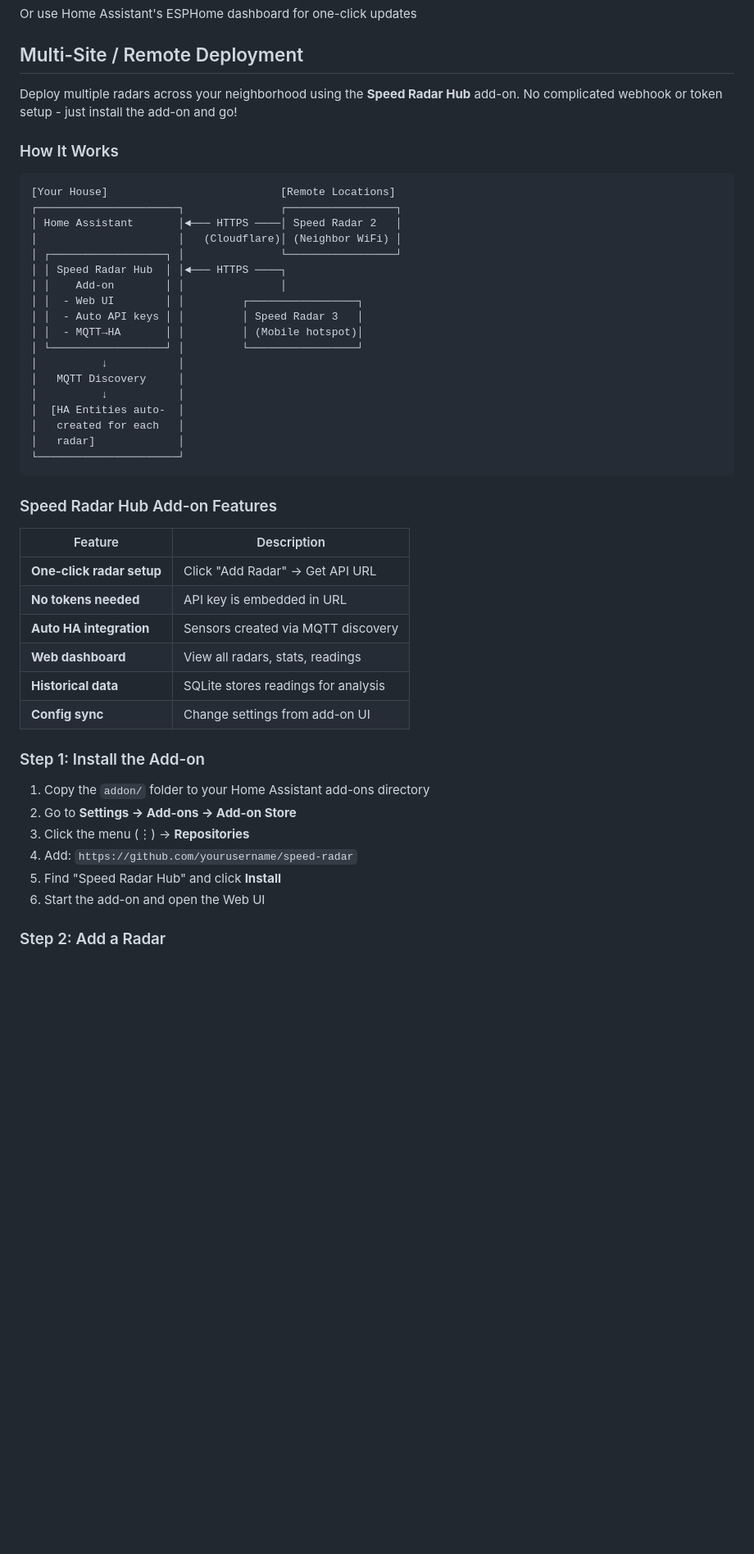
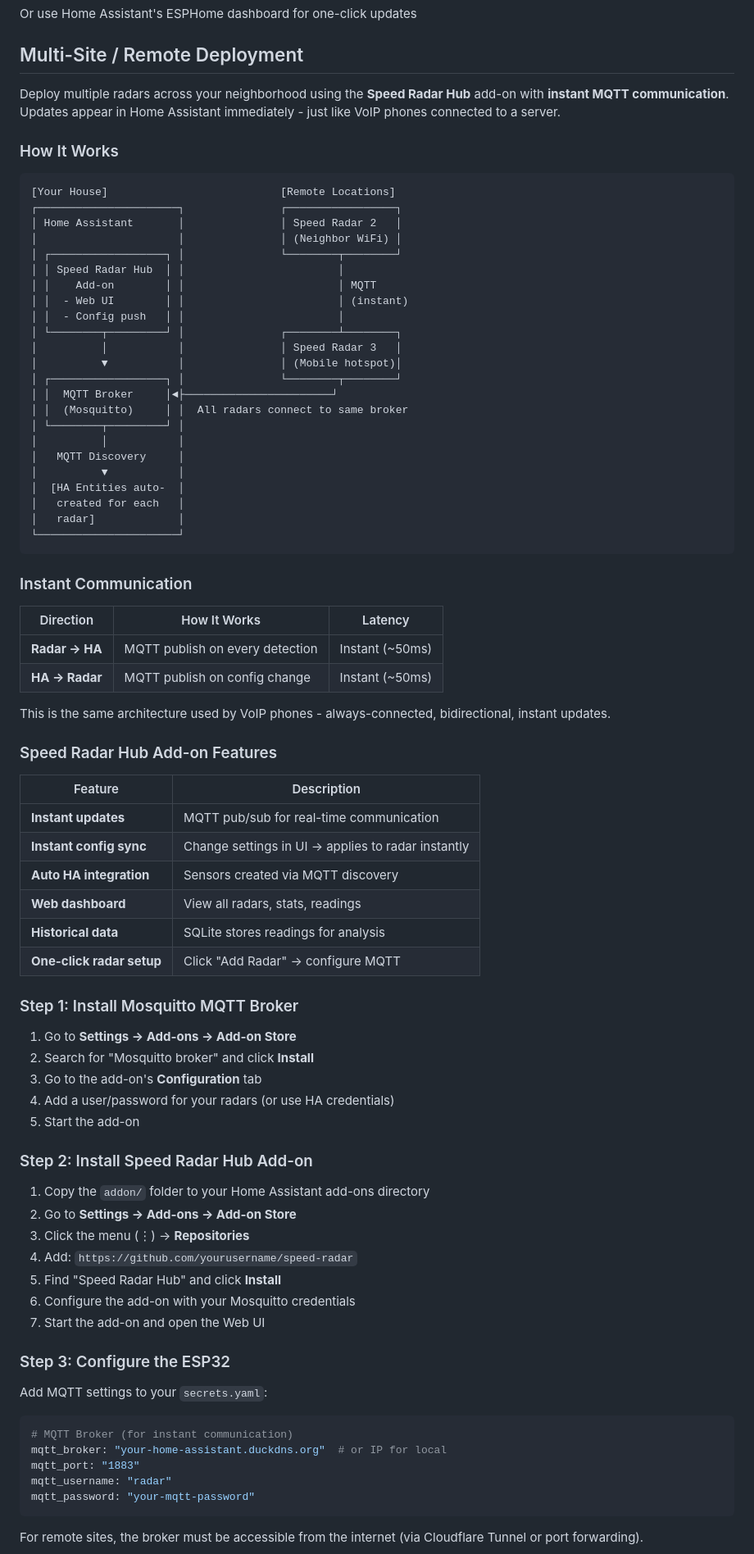
Before and after one commit to btzll1412/speed-radar, a Markdown page: README.md, the part around one of its changes. Shown at 82% size. GitHub-like rendering; blank space fills up the shorter version.

````diff
--- a/README.md
+++ b/README.md
@@ -332,49 +338,85 @@ Or use Home Assistant's ESPHome dashboard for one-click updates
 
 ## Multi-Site / Remote Deployment
 
-Deploy multiple radars across your neighborhood using the **Speed Radar Hub** add-on. No complicated webhook or token setup - just install the add-on and go!
+Deploy multiple radars across your neighborhood using the **Speed Radar Hub** add-on with **instant MQTT communication**. Updates appear in Home Assistant immediately - just like VoIP phones connected to a server.
 
 ### How It Works
 
 ```
 [Your House]                           [Remote Locations]
 ┌──────────────────────┐               ┌─────────────────┐
-│ Home Assistant       │◄─── HTTPS ────│ Speed Radar 2   │
-│                      │   (Cloudflare)│ (Neighbor WiFi) │
-│ ┌──────────────────┐ │               └─────────────────┘
-│ │ Speed Radar Hub  │ │◄─── HTTPS ────┐
-│ │    Add-on        │ │               │
-│ │  - Web UI        │ │         ┌─────────────────┐
-│ │  - Auto API keys │ │         │ Speed Radar 3   │
-│ │  - MQTT→HA       │ │         │ (Mobile hotspot)│
-│ └──────────────────┘ │         └─────────────────┘
-│          ↓           │
+│ Home Assistant       │               │ Speed Radar 2   │
+│                      │               │ (Neighbor WiFi) │
+│ ┌──────────────────┐ │               └────────┬────────┘
+│ │ Speed Radar Hub  │ │                        │
+│ │    Add-on        │ │                        │ MQTT
+│ │  - Web UI        │ │                        │ (instant)
+│ │  - Config push   │ │                        │
+│ └────────┬─────────┘ │               ┌────────┴────────┐
+│          │           │               │ Speed Radar 3   │
+│          ▼           │               │ (Mobile hotspot)│
+│ ┌──────────────────┐ │               └────────┬────────┘
+│ │  MQTT Broker     │◄├───────────────────────┘
+│ │  (Mosquitto)     │ │  All radars connect to same broker
+│ └────────┬─────────┘ │
+│          │           │
 │   MQTT Discovery     │
-│          ↓           │
+│          ▼           │
 │  [HA Entities auto-  │
 │   created for each   │
 │   radar]             │
 └──────────────────────┘
 ```
 
+### Instant Communication
+
+| Direction | How It Works | Latency |
+|-----------|--------------|---------|
+| **Radar → HA** | MQTT publish on every detection | Instant (~50ms) |
+| **HA → Radar** | MQTT publish on config change | Instant (~50ms) |
+
+This is the same architecture used by VoIP phones - always-connected, bidirectional, instant updates.
+
 ### Speed Radar Hub Add-on Features
 
 | Feature | Description |
 |---------|-------------|
-| **One-click radar setup** | Click "Add Radar" → Get API URL |
-| **No tokens needed** | API key is embedded in URL |
+| **Instant updates** | MQTT pub/sub for real-time communication |
+| **Instant config sync** | Change settings in UI → applies to radar instantly |
 | **Auto HA integration** | Sensors created via MQTT discovery |
 | **Web dashboard** | View all radars, stats, readings |
 | **Historical data** | SQLite stores readings for analysis |
-| **Config sync** | Change settings from add-on UI |
+| **One-click radar setup** | Click "Add Radar" → configure MQTT |
 
-### Step 1: Install the Add-on
+### Step 1: Install Mosquitto MQTT Broker
+
+1. Go to **Settings → Add-ons → Add-on Store**
+2. Search for "Mosquitto broker" and click **Install**
+3. Go to the add-on's **Configuration** tab
+4. Add a user/password for your radars (or use HA credentials)
+5. Start the add-on
+
+### Step 2: Install Speed Radar Hub Add-on
 
 1. Copy the `addon/` folder to your Home Assistant add-ons directory
 2. Go to **Settings → Add-ons → Add-on Store**
 3. Click the menu (⋮) → **Repositories**
 4. Add: `https://github.com/yourusername/speed-radar`
 5. Find "Speed Radar Hub" and click **Install**
-6. Start the add-on and open the Web UI
+6. Configure the add-on with your Mosquitto credentials
+7. Start the add-on and open the Web UI
 
-### Step 2: Add a Radar
+### Step 3: Configure the ESP32
+
+Add MQTT settings to your `secrets.yaml`:
+
+```yaml
+# MQTT Broker (for instant communication)
+mqtt_broker: "your-home-assistant.duckdns.org"  # or IP for local
+mqtt_port: "1883"
+mqtt_username: "radar"
+mqtt_password: "your-mqtt-password"
+```
+
+For remote sites, the broker must be accessible from the internet (via Cloudflare Tunnel or port forwarding).
+
````
Also changed, not shown: other parts of README.md (+47 -24 lines).
